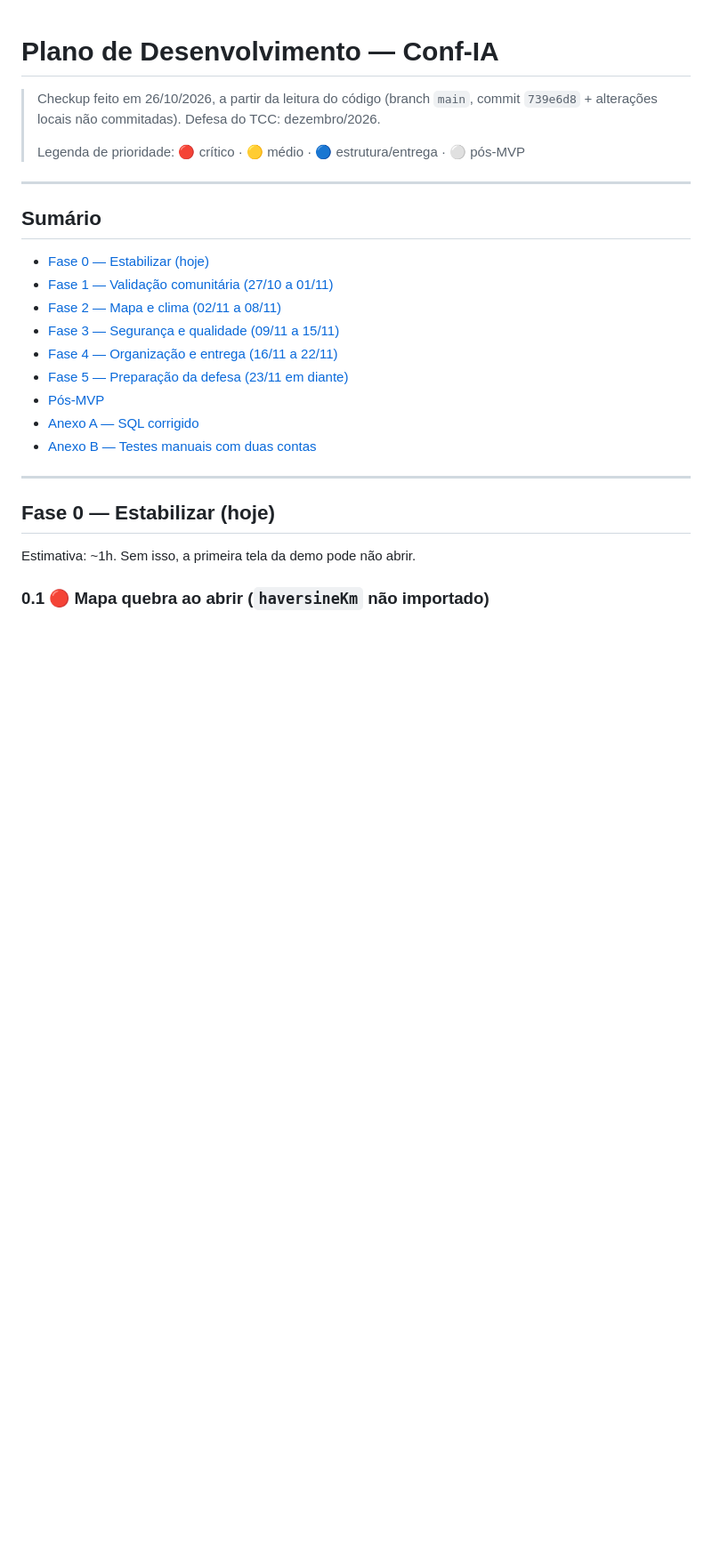
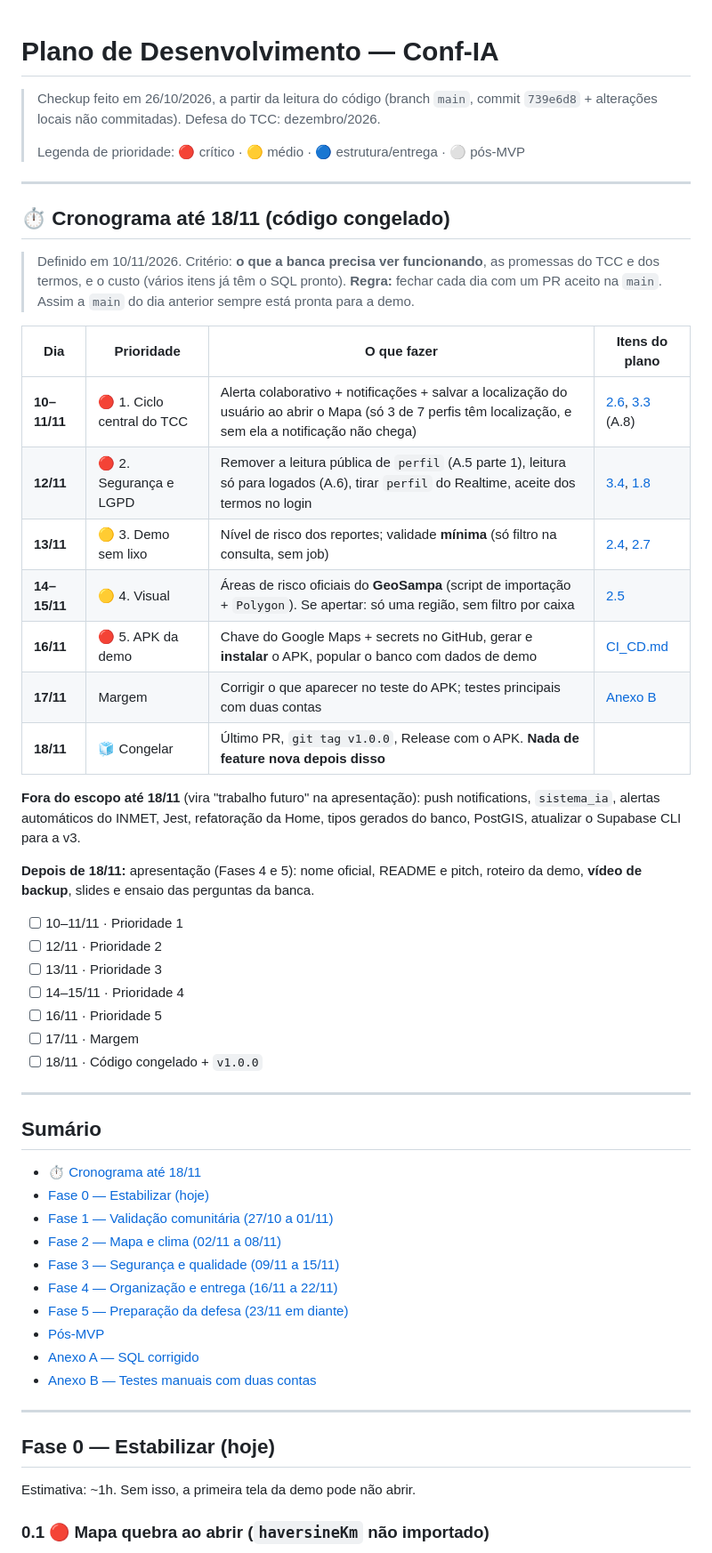
Before and after one commit to DaniloSsoares/Conf-IA-, a Markdown page: docs/PLANO_DESENVOLVIMENTO.md, the part around one of its changes. Shown at 89% size. GitHub-like rendering; blank space fills up the shorter version.

Commit message:
docs: cronograma até 18/11 e teste do alerta colaborativo pelos votos

```diff
--- a/docs/PLANO_DESENVOLVIMENTO.md
+++ b/docs/PLANO_DESENVOLVIMENTO.md
@@ -7,8 +7,38 @@
 
 ---
 
+## ⏱️ Cronograma até 18/11 (código congelado)
+
+> Definido em 10/11/2026. Critério: **o que a banca precisa ver funcionando**, as promessas do TCC e dos termos, e o custo (vários itens já têm o SQL pronto).
+> **Regra:** fechar cada dia com um PR aceito na `main`. Assim a `main` do dia anterior sempre está pronta para a demo.
+
+| Dia | Prioridade | O que fazer | Itens do plano |
+|---|---|---|---|
+| **10–11/11** | 🔴 1. Ciclo central do TCC | Alerta colaborativo + notificações + salvar a localização do usuário ao abrir o Mapa (só 3 de 7 perfis têm localização, e sem ela a notificação não chega) | [2.6](#26-alerta-colaborativo-a-partir-da-validação-comunitária), [3.3](#33-notificações) (A.8) |
+| **12/11** | 🔴 2. Segurança e LGPD | Remover a leitura pública de `perfil` (A.5 parte 1), leitura só para logados (A.6), tirar `perfil` do Realtime, aceite dos termos no login | [3.4](#34-lgpd-e-limpeza-das-policies), [1.8](#18-moderação-de-fotos-e-comentários-pergunta-dos-professores) |
+| **13/11** | 🟡 3. Demo sem lixo | Nível de risco dos reportes; validade **mínima** (só filtro na consulta, sem job) | [2.4](#24-ajustes-visuais-no-mapa), [2.7](#27-validade-dos-reportes-expirar-em-vez-de-excluir) |
+| **14–15/11** | 🟡 4. Visual | Áreas de risco oficiais do **GeoSampa** (script de importação + `Polygon`). Se apertar: só uma região, sem filtro por caixa | [2.5](#25-áreas-de-risco-areas_risco--polygon) |
+| **16/11** | 🔴 5. APK da demo | Chave do Google Maps + secrets no GitHub, gerar e **instalar** o APK, popular o banco com dados de demo | [CI_CD.md](CI_CD.md) |
+| **17/11** | Margem | Corrigir o que aparecer no teste do APK; testes principais com duas contas | [Anexo B](#anexo-b--testes-manuais-com-duas-contas) |
+| **18/11** | 🧊 Congelar | Último PR, `git tag v1.0.0`, Release com o APK. **Nada de feature nova depois disso** | |
+
+**Fora do escopo até 18/11** (vira "trabalho futuro" na apresentação): push notifications, `sistema_ia`, alertas automáticos do INMET, Jest, refatoração da Home, tipos gerados do banco, PostGIS, atualizar o Supabase CLI para a v3.
+
+**Depois de 18/11:** apresentação (Fases 4 e 5): nome oficial, README e pitch, roteiro da demo, **vídeo de backup**, slides e ensaio das perguntas da banca.
+
+- [ ] 10–11/11 · Prioridade 1
+- [ ] 12/11 · Prioridade 2
+- [ ] 13/11 · Prioridade 3
+- [ ] 14–15/11 · Prioridade 4
+- [ ] 16/11 · Prioridade 5
+- [ ] 17/11 · Margem
+- [ ] 18/11 · Código congelado + `v1.0.0`
+
+---
+
 ## Sumário
 
+- [⏱️ Cronograma até 18/11](#️-cronograma-até-1811-código-congelado)
 - [Fase 0 — Estabilizar (hoje)](#fase-0--estabilizar-hoje)
 - [Fase 1 — Validação comunitária (27/10 a 01/11)](#fase-1--validação-comunitária-2710-a-0111)
 - [Fase 2 — Mapa e clima (02/11 a 08/11)](#fase-2--mapa-e-clima-0211-a-0811)
```
Also changed, not shown: other parts of docs/PLANO_DESENVOLVIMENTO.md (+13 -7 lines).
